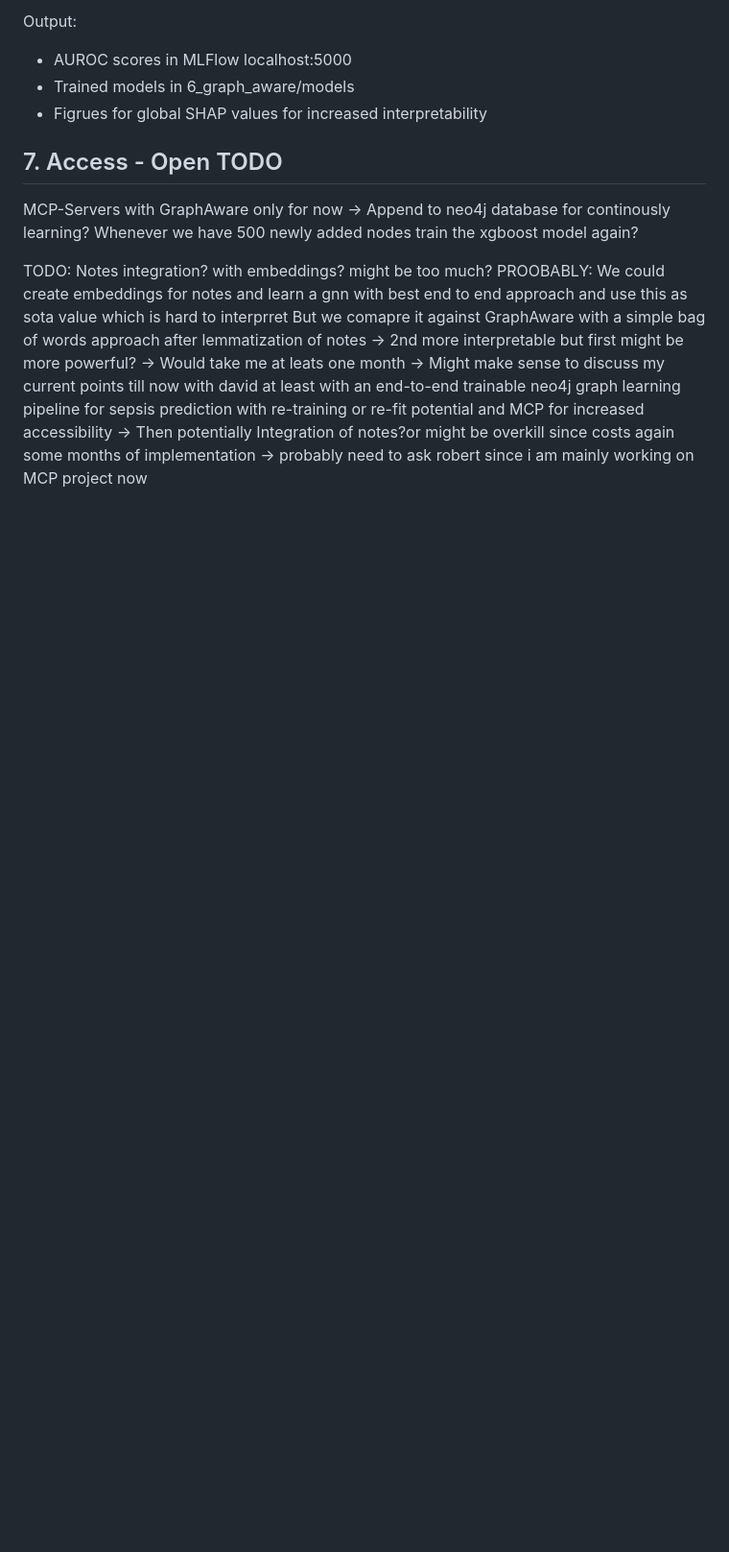
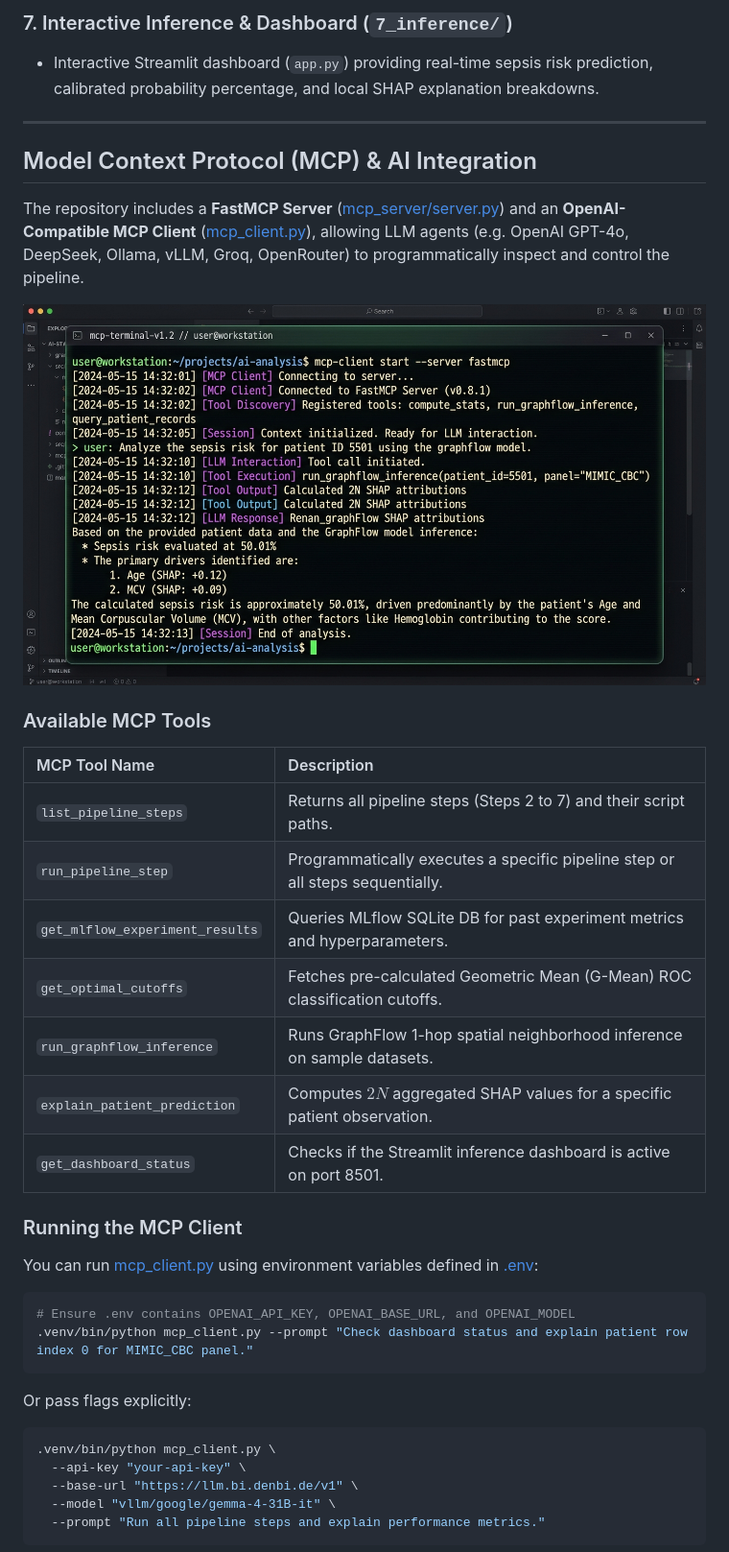
Before and after one commit to danielwalke/SepsisEvalPipeline, a Markdown page: README.md, the part around the change printed below. Shown: that part at 96% size. GitHub-like rendering; pictures changed too: docs/images/mcp_client_terminal_demo.jpg (added); blank space fills up the shorter version.

````diff
--- a/README.md
+++ b/README.md
@@ -74,18 +94,42 @@ Input:
 
-Output:
-- AUROC scores in MLFlow localhost:5000
-- Trained models in 6_graph_aware/models
-- Figrues for global SHAP values for increased interpretability
+### 7. Interactive Inference & Dashboard (`7_inference/`)
+- Interactive Streamlit dashboard (`app.py`) providing real-time sepsis risk prediction, calibrated probability percentage, and local SHAP explanation breakdowns.
 
+---
 
-## 7. Access - Open TODO
-MCP-Servers with GraphAware only for now -> Append to neo4j database for continously learning? Whenever we have 500 newly added nodes train the xgboost model again?
+## Model Context Protocol (MCP) & AI Integration
 
-TODO: Notes integration? with embeddings? might be too much?
-PROOBABLY:
-We could create embeddings for notes and learn a gnn with best end to end approach and use this as sota value which is hard to interprret
-But we comapre it against GraphAware with a simple bag of words approach after lemmatization of notes
--> 2nd more interpretable but first might be more powerful?
--> Would take me at leats one month
--> Might make sense to discuss my current points till now with david at least with an end-to-end trainable neo4j graph learning pipeline for sepsis prediction with re-training or re-fit potential and MCP for increased accessibility
--> Then potentially Integration of notes?or might be overkill since costs again some months of implementation -> probably need to ask robert since i am mainly working on MCP project now
+The repository includes a **FastMCP Server** ([mcp_server/server.py](file:///home/daniel.walke/git/SepsisEvalPipeline/mcp_server/server.py)) and an **OpenAI-Compatible MCP Client** ([mcp_client.py](file:///home/daniel.walke/git/SepsisEvalPipeline/mcp_client.py)), allowing LLM agents (e.g. OpenAI GPT-4o, DeepSeek, Ollama, vLLM, Groq, OpenRouter) to programmatically inspect and control the pipeline.
+
+![MCP Client Terminal Demo](docs/images/mcp_client_terminal_demo.jpg)
+
+### Available MCP Tools
+
+| MCP Tool Name | Description |
+| :--- | :--- |
+| `list_pipeline_steps` | Returns all pipeline steps (Steps 2 to 7) and their script paths. |
+| `run_pipeline_step` | Programmatically executes a specific pipeline step or all steps sequentially. |
+| `get_mlflow_experiment_results` | Queries MLflow SQLite DB for past experiment metrics and hyperparameters. |
+| `get_optimal_cutoffs` | Fetches pre-calculated Geometric Mean (G-Mean) ROC classification cutoffs. |
+| `run_graphflow_inference` | Runs GraphFlow 1-hop spatial neighborhood inference on sample datasets. |
+| `explain_patient_prediction` | Computes $2N$ aggregated SHAP values for a specific patient observation. |
+| `get_dashboard_status` | Checks if the Streamlit inference dashboard is active on port 8501. |
+
+### Running the MCP Client
+
+You can run [mcp_client.py](file:///home/daniel.walke/git/SepsisEvalPipeline/mcp_client.py) using environment variables defined in [.env](file:///home/daniel.walke/git/SepsisEvalPipeline/.env):
+
+```bash
+# Ensure .env contains OPENAI_API_KEY, OPENAI_BASE_URL, and OPENAI_MODEL
+.venv/bin/python mcp_client.py --prompt "Check dashboard status and explain patient row index 0 for MIMIC_CBC panel."
+```
+
+Or pass flags explicitly:
+```bash
+.venv/bin/python mcp_client.py \
+  --api-key "your-api-key" \
+  --base-url "https://llm.bi.denbi.de/v1" \
+  --model "vllm/google/gemma-4-31B-it" \
+  --prompt "Run all pipeline steps and explain performance metrics."
+```
+
````
Also changed, not shown: other parts of README.md (+150 -58 lines), docs/images/graphflow_dashboard_mockup.jpg (added), docs/images/sepsis_pipeline_architecture.jpg (added).
